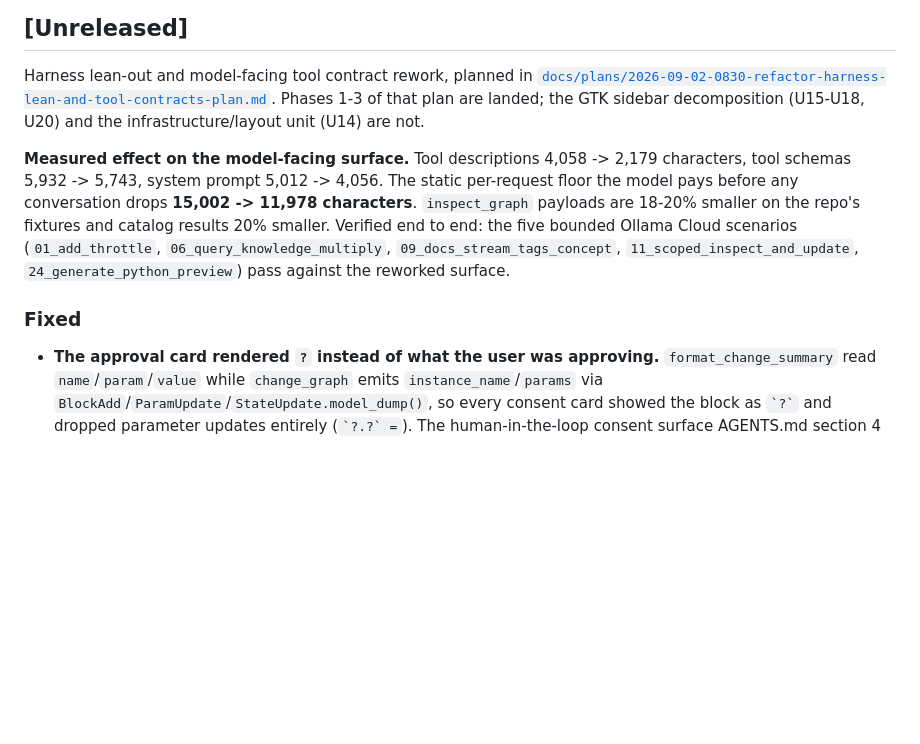
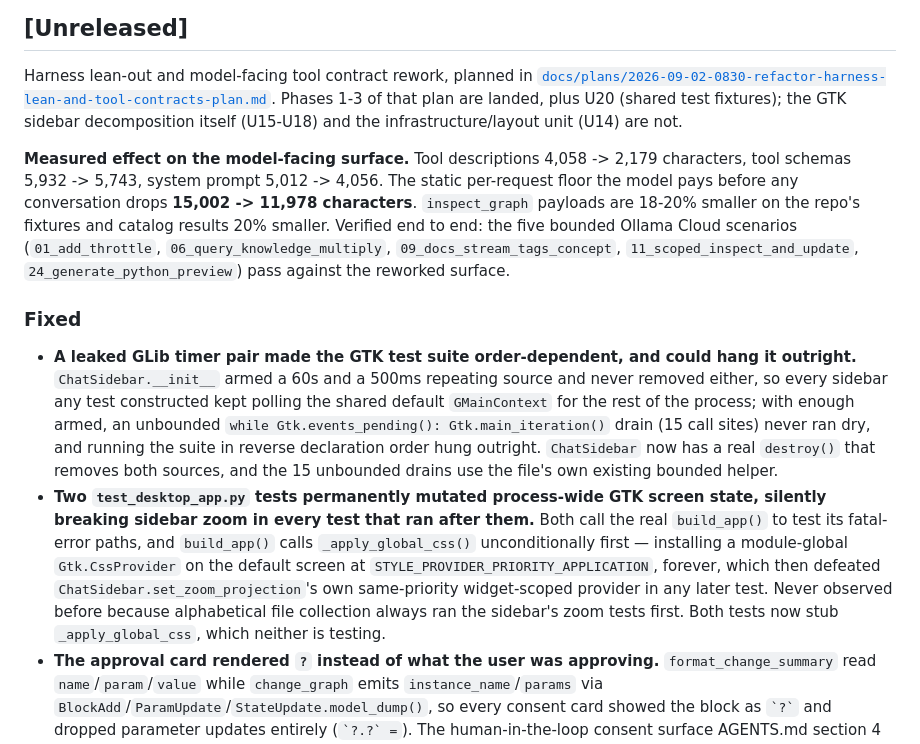
Before and after one commit to qoherent/GRC-Agent, a Markdown page: CHANGELOG.md, the part around the change. GitHub-like rendering; blank space fills up the shorter version.

Commit message:
docs(changelog): record U20's fixture consolidation and the two GTK leaks it found
No version bumped, per AGENTS.md section 4.

```diff
--- a/CHANGELOG.md
+++ b/CHANGELOG.md
@@ -11,8 +11,9 @@ web-dashboard codebase and are not part of this history.
 
 Harness lean-out and model-facing tool contract rework, planned in
 [`docs/plans/2026-09-02-0830-refactor-harness-lean-and-tool-contracts-plan.md`](docs/plans/2026-09-02-0830-refactor-harness-lean-and-tool-contracts-plan.md).
-Phases 1-3 of that plan are landed; the GTK sidebar decomposition (U15-U18, U20)
-and the infrastructure/layout unit (U14) are not.
+Phases 1-3 of that plan are landed, plus U20 (shared test fixtures); the GTK
+sidebar decomposition itself (U15-U18) and the infrastructure/layout unit
+(U14) are not.
 
 **Measured effect on the model-facing surface.** Tool descriptions 4,058 -> 2,179
 characters, tool schemas 5,932 -> 5,743, system prompt 5,012 -> 4,056. The static
@@ -25,6 +26,8 @@ Cloud scenarios (`01_add_throttle`, `06_query_knowledge_multiply`,
 
 ### Fixed
 
+- **A leaked GLib timer pair made the GTK test suite order-dependent, and could hang it outright.** `ChatSidebar.__init__` armed a 60s and a 500ms repeating source and never removed either, so every sidebar any test constructed kept polling the shared default `GMainContext` for the rest of the process; with enough armed, an unbounded `while Gtk.events_pending(): Gtk.main_iteration()` drain (15 call sites) never ran dry, and running the suite in reverse declaration order hung outright. `ChatSidebar` now has a real `destroy()` that removes both sources, and the 15 unbounded drains use the file's own existing bounded helper.
+- **Two `test_desktop_app.py` tests permanently mutated process-wide GTK screen state, silently breaking sidebar zoom in every test that ran after them.** Both call the real `build_app()` to test its fatal-error paths, and `build_app()` calls `_apply_global_css()` unconditionally first — installing a module-global `Gtk.CssProvider` on the default screen at `STYLE_PROVIDER_PRIORITY_APPLICATION`, forever, which then defeated `ChatSidebar.set_zoom_projection`'s own same-priority widget-scoped provider in any later test. Never observed before because alphabetical file collection always ran the sidebar's zoom tests first. Both tests now stub `_apply_global_css`, which neither is testing.
 - **The approval card rendered `?` instead of what the user was approving.** `format_change_summary` read `name`/`param`/`value` while `change_graph` emits `instance_name`/`params` via `BlockAdd`/`ParamUpdate`/`StateUpdate.model_dump()`, so every consent card showed the block as `` `?` `` and dropped parameter updates entirely (`` `?.?` = ``). The human-in-the-loop consent surface AGENTS.md section 4 makes an invariant was unreadable. The card now renders the real field names, one line per parameter, and surfaces a new block's initial state when the model asked for a non-default one. The old test passed because it hand-wrote the wrong payload shape; it now builds from the argument models.
 - **The fast gate made live network calls and failed at random.** Three tests in `tests/test_isolation.py` performed a real Ollama Cloud chat completion, a real OpenRouter completion, and a live `probe_backend` request, gated only on a key present in `.env` — inside the gate AGENTS.md section 6 documents as having no LLM and no external network dependency. All three now carry `@pytest.mark.integration`. Separately, `test_ctrl_v_with_clipboard_image_attaches_png` negotiates X clipboard ownership in a 150-round loop its own comment calls racy, then proceeded whether or not ownership settled, so a lost race surfaced as a false failure of the paste handler; verified non-deterministic across repeated runs on an unmodified tree, and the unmet precondition is now an explicit evidenced skip.
 - **`change_graph` reported outcomes it never verified.** `_revert_flow_graph` discarded `import_data`'s return value, and GNU Radio reports a partial restore by return value rather than by raising ("any blocks or connections in error will be ignored"), so a rollback that silently dropped wiring looked clean. When the in-memory restore raised, the fallback re-parsed the `.grc` from disk and reported success — destroying any unsaved manual canvas edit while claiming a clean revert. An exception after the atomic write reverted memory, leaving disk and memory silently disagreeing; the commit is now latched. Three further claims are now evidence-backed: `persisted` (a graph with no file path mutates but writes nothing), `still_invalid` (a commit made on a graph GNU Radio still calls invalid), and `relayout` (previously derived from the request, so a layout pass that threw still claimed one happened).
```
